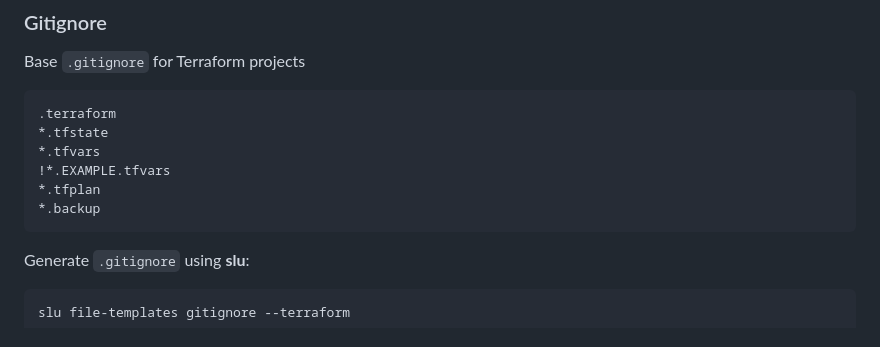
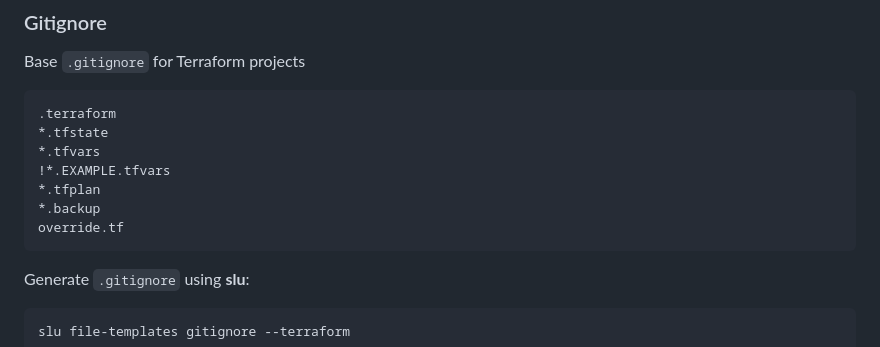
Before and after one commit to ondrejsika/terraform-training, a Markdown page: README.md, the part around the change. Drawn GitHub-style.

Commit message:
feat(README): Add override.tf to .gitignore example

````diff
--- a/README.md
+++ b/README.md
@@ -130,6 +130,7 @@ Base `.gitignore` for Terraform projects
 !*.EXAMPLE.tfvars
 *.tfplan
 *.backup
+override.tf
 ```
 
 Generate `.gitignore` using **slu**:
````
